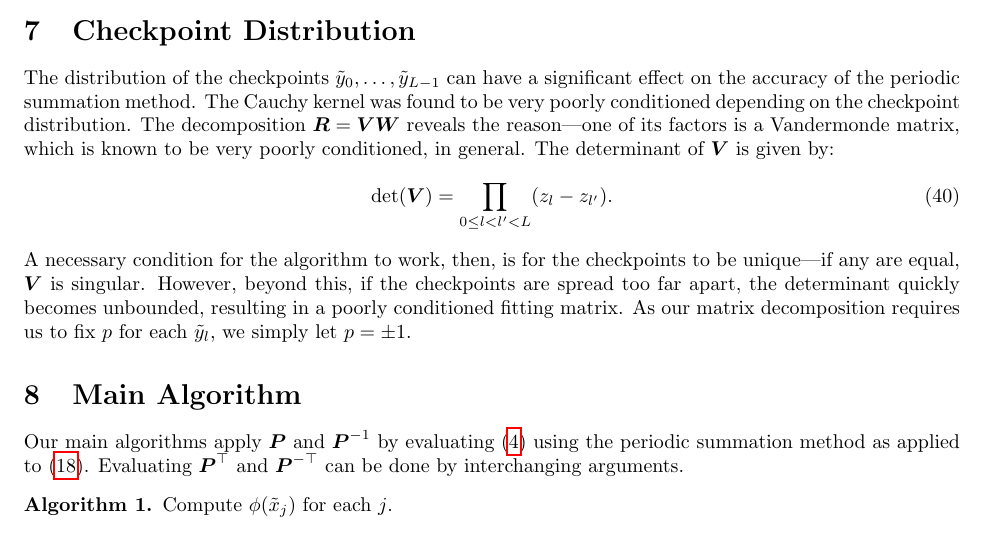
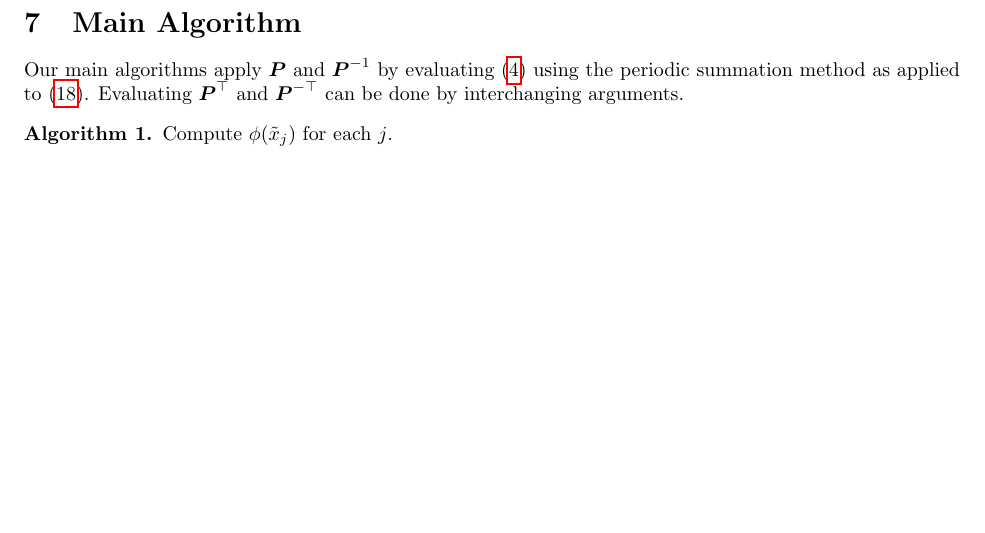
Before and after one commit to sampotter/nufft, a LaTeX document (src/tex/paper/paper.tex, which reads src/tex/paper/sections/checkpoint-distribution.tex): part of page 8 of 15 before the commit and part of page 8 of 14 after it, cut at the place of the change, the shorter picture padded with empty space. Compiled offline with pdfLaTeX.

Commit message:
remove unnecessary sections

```diff
--- a/src/tex/paper/sections/checkpoint-distribution.tex
+++ /dev/null
@@ -1,27 +0,0 @@
-\section{Checkpoint Distribution}
-
-The distribution of the checkpoints
-$\phiargcp_0, \hdots, \phiargcp_{\numcps-1}$ can have a significant
-effect on the accuracy of the periodic summation method. The Cauchy
-kernel was found to be very poorly conditioned depending on the
-checkpoint distribution. The decomposition
-$\m{R} = \vandermondefactor\uppertrifactor$ reveals the reason---one of its
-factors is a Vandermonde matrix, which is known to be very poorly
-conditioned, in general. The determinant of $\vandermondefactor$ is given
-by:
-\begin{align}
-  \det(\vandermondefactor) = \prod_{0 \leq \cpindex < \cpindex' < \numcps} (\fitarg_\cpindex - \fitarg_{\cpindex'}).
-\end{align}
-A necessary condition for the algorithm to work, then, is for the
-checkpoints to be unique---if any are equal, $\vandermondefactor$ is
-singular. However, beyond this, if the checkpoints are spread too far
-apart, the determinant quickly becomes unbounded, resulting in a
-poorly conditioned fitting matrix. As our matrix decomposition
-requires us to fix $\persumindex$ for each $\phiargcp_\cpindex$, we simply let
-$\persumindex = \pm 1$.
-
-%%% Local Variables:
-%%% mode: latex
-%%% TeX-master: "../paper.tex"
-%%% indent-tabs-mode: nil
-%%% End:
```
Also changed, not shown: src/tex/paper/paper.tex (+0 -2 lines), src/tex/paper/sections/error-analysis.tex (deleted, +0 -6 lines).
